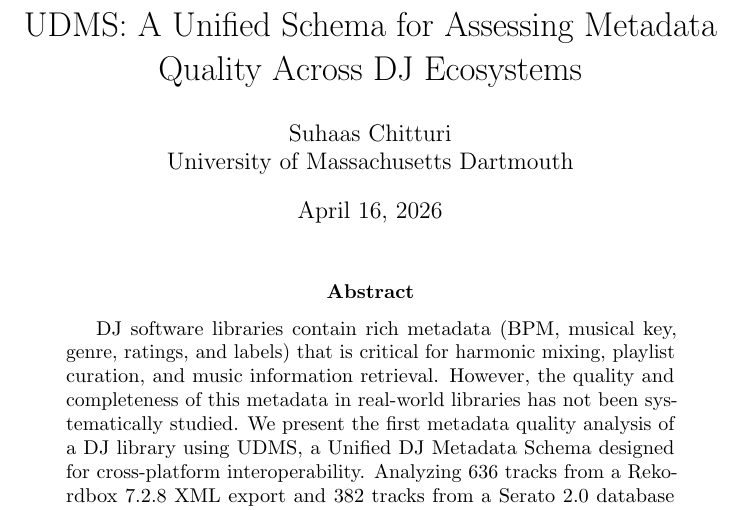
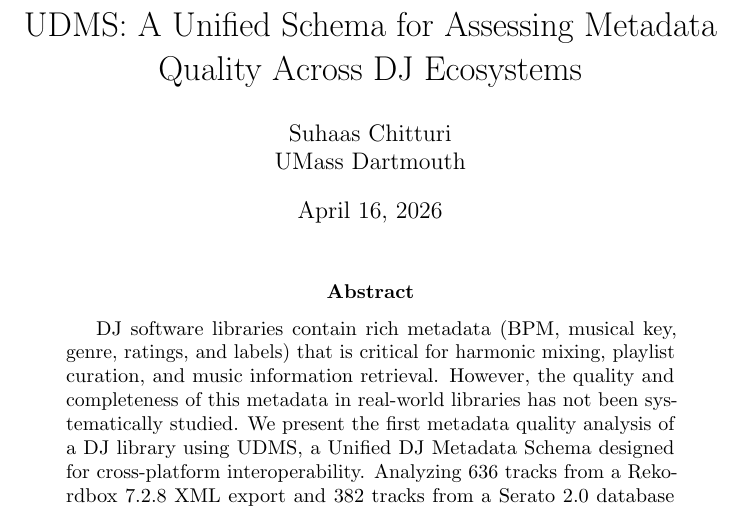
Before and after one commit to interfluve-wav/dj-metadata, a LaTeX paper (paper/main.tex): part of page 1 of 23, cut so that both start at the same text. Compiled offline with pdfLaTeX.

Commit message:
Affiliation: UMass Dartmouth

```diff
--- a/paper/main.tex
+++ b/paper/main.tex
@@ -27,7 +27,7 @@
 \title{UDMS: A Unified Schema for Assessing Metadata Quality Across {DJ} Ecosystems}
 
 % Authors
-\author{Suhaas Chitturi\\University of Massachusetts Dartmouth}
+\author{Suhaas Chitturi\\UMass Dartmouth}
 
 \sloppy
 
```
